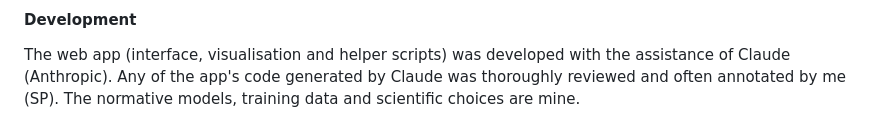
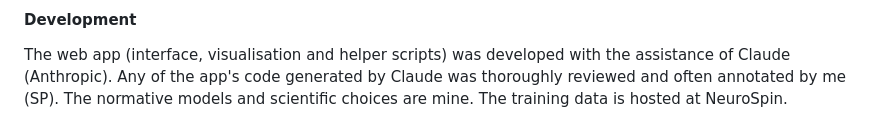
Before and after one commit to SaraMPetiton/brain-normative-atlas-explorer, a Markdown page: README.md, the part around the change. GitHub-like rendering.

Commit message:
clarification

```diff
--- a/README.md
+++ b/README.md
@@ -174,4 +174,4 @@ Bricolage Grotesque and Atkinson Hyperlegible, both under the SIL Open Font Lice
 
 The web app (interface, visualisation and helper scripts) was developed with the assistance of
 Claude (Anthropic). Any of the app's code generated by Claude was thoroughly reviewed and often annotated by me (SP).
-The normative models, training data and scientific choices are mine.
+The normative models and scientific choices are mine. The training data is hosted at NeuroSpin.
```
